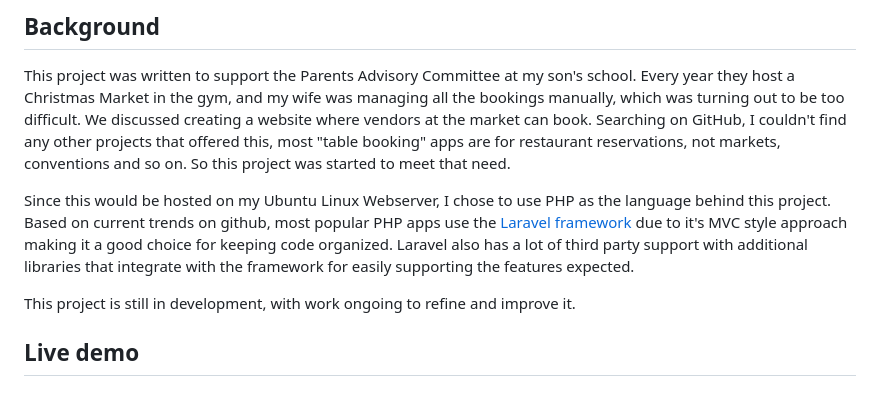
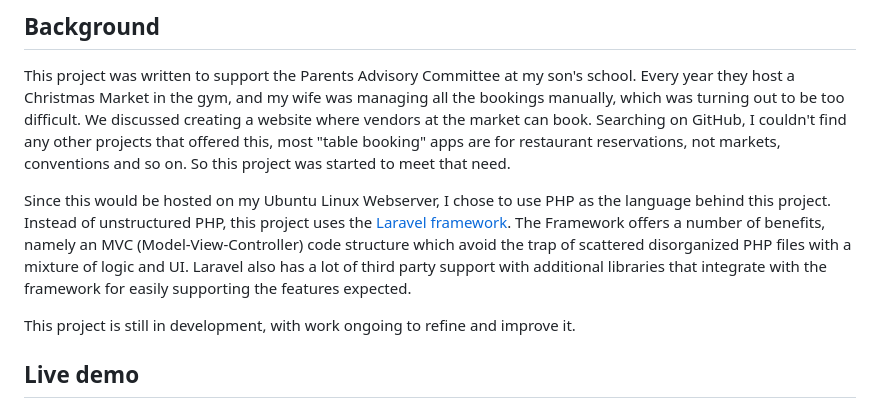
Before and after one commit to jameshansen/VendorMap, a Markdown page: README.md, the part around the change. Drawn GitHub-style.

```diff
--- a/README.md
+++ b/README.md
@@ -7,7 +7,7 @@ Let vendors book tables at public markets and conventions online, while hosts de
 
 This project was written to support the Parents Advisory Committee at my son's school. Every year they host a Christmas Market in the gym, and my wife was managing all the bookings manually, which was turning out to be too difficult. We discussed creating a website where vendors at the market can book. Searching on GitHub, I couldn't find any other projects that offered this, most "table booking" apps are for restaurant reservations, not markets, conventions and so on. So this project was started to meet that need.
 
-Since this would be hosted on my Ubuntu Linux Webserver, I chose to use PHP as the language behind this project. Based on current trends on github, most popular PHP apps use the [Laravel framework](https://laravel.com/) due to it's MVC style approach making it a good choice for keeping code organized. Laravel also has a lot of third party support with additional libraries that integrate with the framework for easily supporting the features expected.
+Since this would be hosted on my Ubuntu Linux Webserver, I chose to use PHP as the language behind this project. Instead of unstructured PHP, this project uses the [Laravel framework](https://laravel.com/). The Framework offers a number of benefits, namely an MVC (Model-View-Controller) code structure which avoid the trap of scattered disorganized PHP files with a mixture of logic and UI. Laravel also has a lot of third party support with additional libraries that integrate with the framework for easily supporting the features expected.
 
 This project is still in development, with work ongoing to refine and improve it.
 
```
